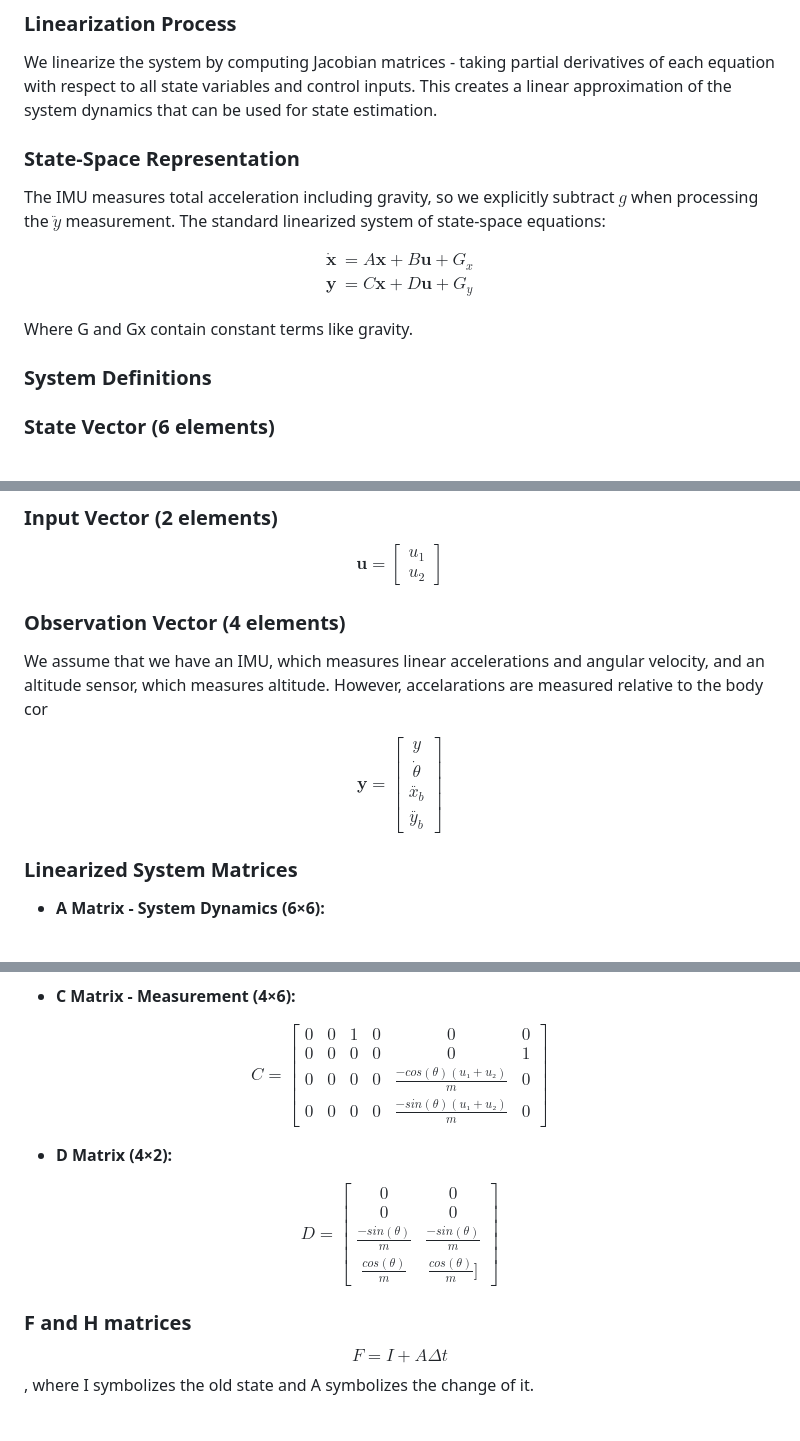
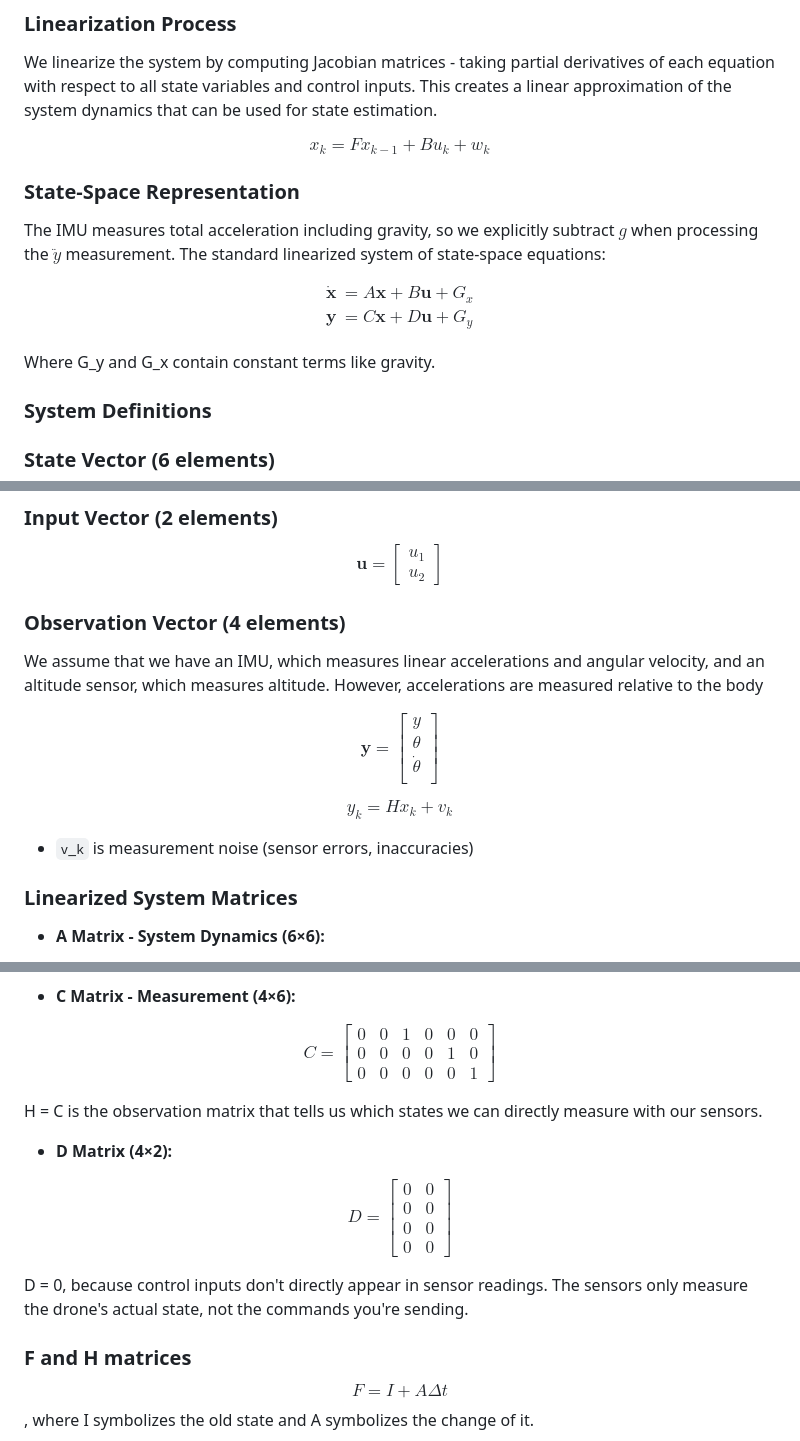
Before and after one commit to Arseni10Lk/Planar-Quadrotor, a Markdown page: README.md, 3 parts joined by grey strips. Rendered like a GitHub page.

Commit message:
Vector and Matrix changes.md

```diff
--- a/README.md
+++ b/README.md
@@ -33,6 +33,10 @@ Where:
 ### Linearization Process
 We linearize the system by computing Jacobian matrices - taking partial derivatives of each equation with respect to all state variables and control inputs. This creates a linear approximation of the system dynamics that can be used for state estimation.
 
+$$
+x_k = F x_{k-1} + B u_k + w_k
+$$
+
 ### State-Space Representation
 The IMU measures total acceleration including gravity, so we explicitly subtract $g$ when processing the $\ddot{y}$ measurement. The standard linearized system of state-space equations:
 
@@ -44,7 +48,7 @@ $$
 $$
 
 
-Where G and Gx contain constant terms like gravity.
+Where G_y and G_x contain constant terms like gravity.
 
 ### System Definitions
 
@@ -69,18 +73,26 @@ u_1 \\
 u_2
 \end{bmatrix}
 $$
+
 ### Observation Vector (4 elements)
-We assume that we have an IMU, which measures linear accelerations and angular velocity, and an altitude sensor, which measures altitude. However, accelarations are measured relative to the body cor
+We assume that we have an IMU, which measures linear accelerations and angular velocity, and an altitude sensor, which measures altitude. However, accelerations are measured relative to the body
 
 $$
 \mathbf{y} =
 \begin{bmatrix}
 y \\
+\theta \\
 \dot{\theta} \\
-\ddot{x_b} \\
-\ddot{y_b}
 \end{bmatrix}
 $$
+
+$$
+y_k = H x_k + v_k
+$$
+
+ - `v_k` is measurement noise (sensor errors, inaccuracies)
+
+
 
 ### Linearized System Matrices
 
@@ -114,11 +126,12 @@ $$
 $$
 C = \begin{bmatrix}
 0 & 0 & 1 & 0 & 0 & 0 \\
-0 & 0 & 0 & 0 & 0 & 1 \\
-0 & 0 & 0 & 0 & \frac{-cos(θ)(u₁+u₂)}{m} & 0 \\
-0 & 0 & 0 & 0 & \frac{-sin(θ)(u₁+u₂)}{m} & 0
+0 & 0 & 0 & 0 & 1 & 0 \\
+0 & 0 & 0 & 0 & 0 & 1
 \end{bmatrix}
 $$
+
+H = C is the observation matrix that tells us which states we can directly measure with our sensors.
 
 * **D Matrix  (4×2):**
 
@@ -126,10 +139,12 @@ $$
 D = \begin{bmatrix}
 0 & 0 \\
 0 & 0 \\
-\frac{-sin(θ)}{m} & \frac{-sin(θ)}{m} \\
-\frac{cos(θ)}{m} & \frac{cos(θ)}{m}]
+0 & 0 \\
+0 & 0
 \end{bmatrix}
 $$
+
+D = 0, because control inputs don't directly appear in sensor readings. The sensors only measure the drone's actual state, not the commands you're sending.
 
 ### F and H matrices
 
```
